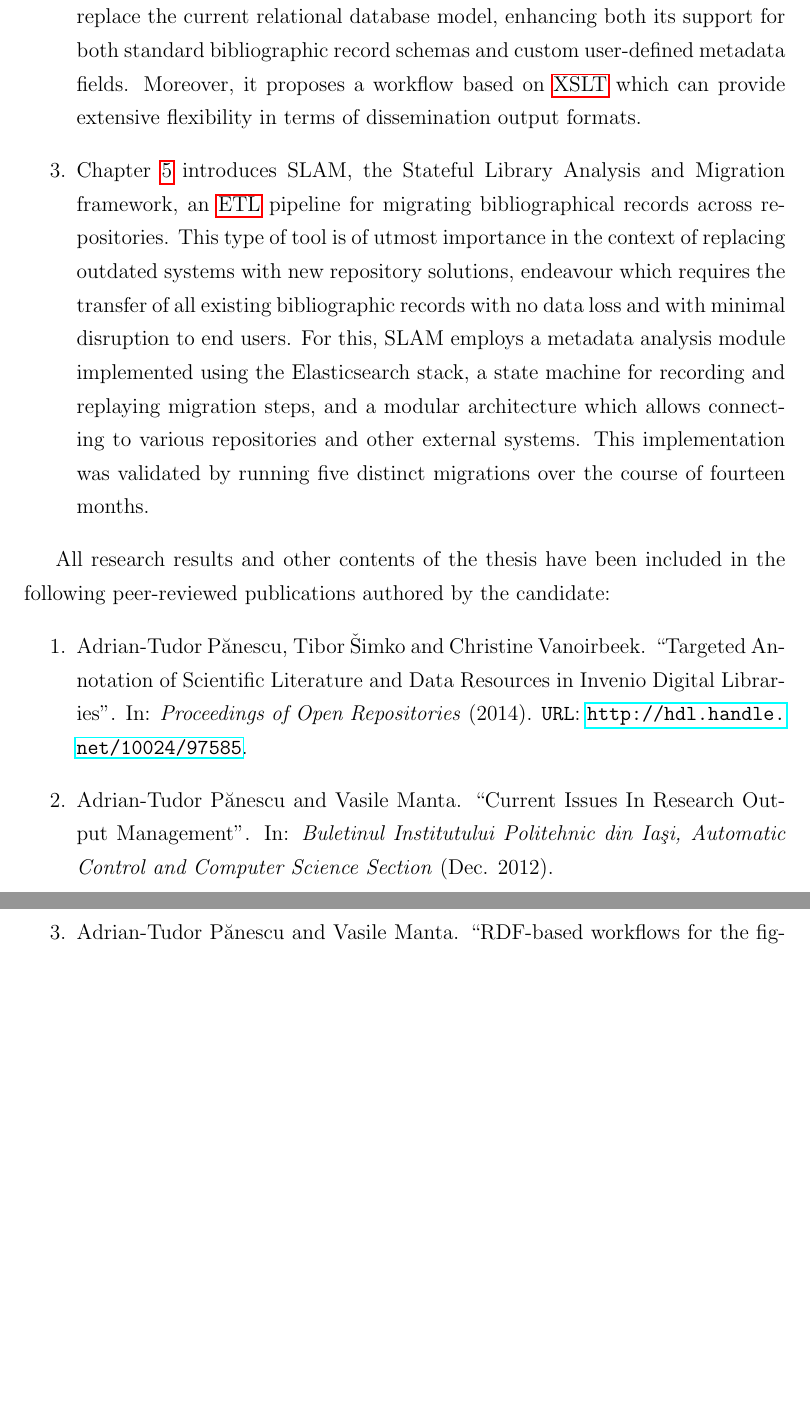
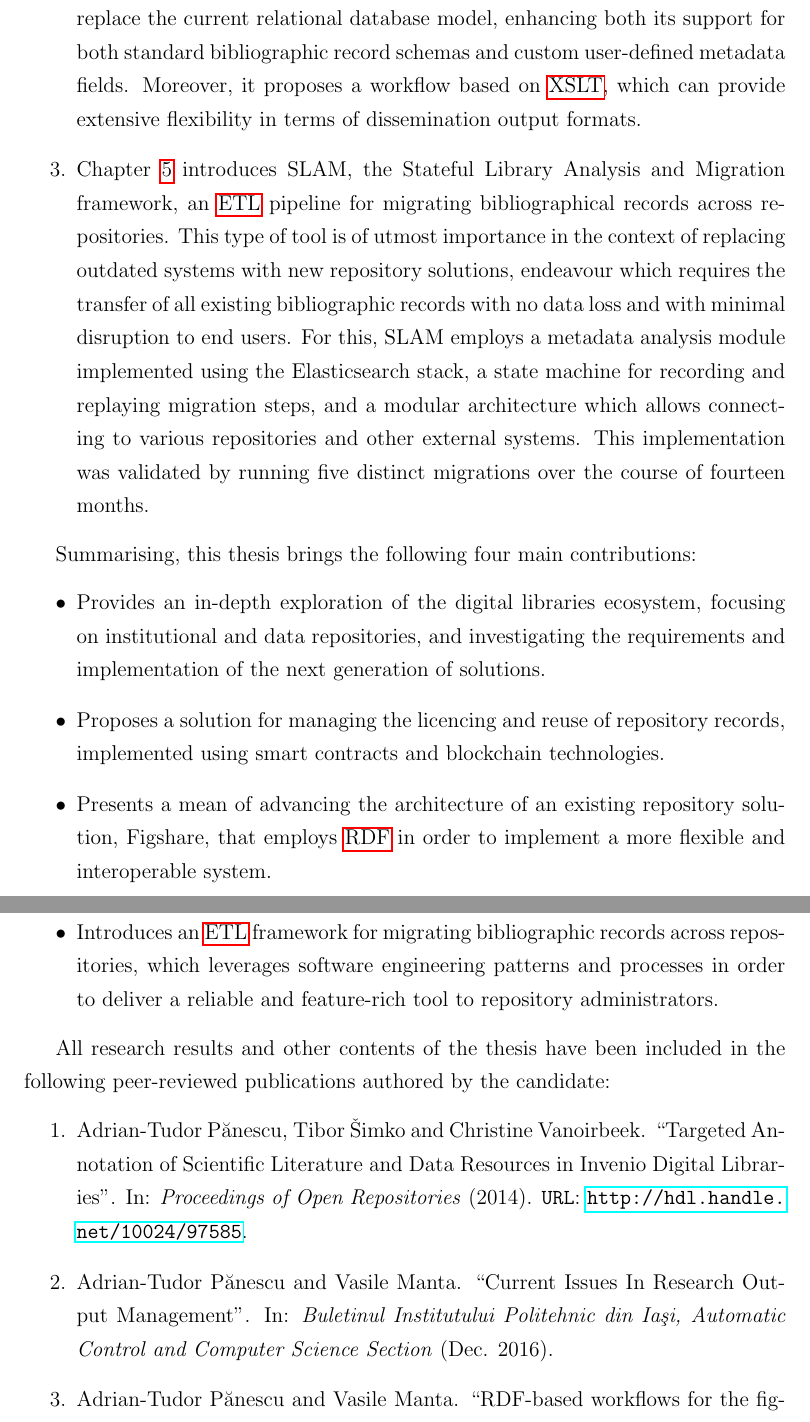
Before and after one commit to adrianp/phdthesis, a LaTeX thesis (main.tex, which reads acronyms.tex, outro.tex): two parts of pages 87 and 88 of 97 before the commit and two parts of pages 88 and 89 of 98 after it, joined at a grey line, cut so that both start at the same text, the shorter picture padded with empty space. Compiled offline with pdfLaTeX.

Commit message:
Updates from Overleaf

```diff
--- a/acronyms.tex
+++ b/acronyms.tex
@@ -9,7 +9,7 @@
 \newacronym{cdash}{CDASH}{Clinical Data Acquisition Standards Harmonization}
 \newacronym{stdm}{STDM}{Study Data Tabulation Model}
 \newacronym{mets}{METS}{Metadata Encoding and Transmission Standard}
-\newacronym{ands}{ANDS}{Australian National Research Data Storage Services}
+\newacronym{ands}{ANDS}{Australian National Data Storage Services}
 \newacronym{ntro}{NTRO}{Non-Traditional Research Output}
 \newacronym{cerif}{CERIF}{Common European Research Information Format}
 \newacronym{ddi}{DDI}{Document, Discover and Interoperate}
--- a/outro.tex
+++ b/outro.tex
@@ -3,15 +3,25 @@ This thesis analysed research repositories, by first presenting the state of the
 The new generation of repositories is defined by the implementation of complex and innovative workflows and thus requires both ingenuity but also inspiration from other domains in order to develop the requisite functionality. Software engineering is one such domain and in this work three original contributions employing concepts from this discipline are presented:
 \begin{enumerate}
     \item In Chapter \ref{ch:blockchain} a research data licencing and reuse monitoring system implemented using blockchains is presented. This system uses smart contracts in order to formalise the authoring, publication, dissemination and reuse of datasets, ensuring both their fair usage and that the original authors receive credit for the outputs. The motivation for such a system stems from the desire to reconcile the perceived risks in data sharing activities (e.g., conditioning of academic success on publication volume and impact) and from the need for accelerated dissemination of research. While the practical implementation of such a contract, using technologies such as Ethereum and Solidity, is not trivial, repositories could easily implement the underlying workflow in a user friendly manner, with minimal impact on the computing and administrative resources.
-    \item Chapter \ref{ch:rdf} presents a novel bibliographical data model based on \glsfirst{rdf}, characterised by flexibility and facilitation of interoperability. It considers an existing repository solution, Figshare, for which an \gls{rdf} system is devised in order to replace the current relational database model, enhancing both its support for both standard bibliographic record schemas and custom user-defined metadata fields. Moreover, it proposes a workflow based on \glsfirst{xslt} which can provide extensive flexibility in terms of dissemination output formats.
+
+    \item Chapter \ref{ch:rdf} presents a novel bibliographical data model based on \glsfirst{rdf}, characterised by flexibility and facilitation of interoperability. It considers an existing repository solution, Figshare, for which an \gls{rdf} system is devised in order to replace the current relational database model, enhancing both its support for both standard bibliographic record schemas and custom user-defined metadata fields. Moreover, it proposes a workflow based on \glsfirst{xslt}, which can provide extensive flexibility in terms of dissemination output formats.
+
     \item Chapter \ref{ch:migration} introduces SLAM, the Stateful Library Analysis and Migration framework, an \glsfirst{etl} pipeline for migrating bibliographical records across repositories. This type of tool is of utmost importance in the context of replacing outdated systems with new repository solutions, endeavour which requires the transfer of all existing bibliographic records with no data loss and with minimal disruption to end users. For this, SLAM employs a metadata analysis module implemented using the Elasticsearch stack, a state machine for recording and replaying migration steps, and a modular architecture which allows connecting to various repositories and other external systems. This implementation was validated by running five distinct migrations over the course of fourteen months.
 \end{enumerate}
+
+Summarising, this thesis brings the following four main contributions:
+\begin{itemize}
+    \item Provides an in-depth exploration of the digital libraries ecosystem, focusing on institutional and data repositories, and investigating the requirements and implementation of the next generation of solutions.
+    \item Proposes a solution for managing the licencing and reuse of repository records, implemented using smart contracts and blockchain technologies.
+    \item Presents a mean of advancing the architecture of an existing repository solution, Figshare, that employs \gls{rdf} in order to implement a more flexible and interoperable system.
+    \item Introduces an \gls{etl} framework for migrating bibliographic records across repositories, which leverages software engineering patterns and processes in order to deliver a reliable and feature-rich tool to repository administrators.
+\end{itemize}
 
 All research results and other contents of the thesis have been included in the following peer-reviewed publications authored by the candidate:
 \begin{enumerate}
     \item Adrian-Tudor P\u{a}nescu, Tibor \v{S}imko and Christine Vanoirbeek. ``Targeted Annotation of Scientific Literature and Data Resources in Invenio Digital Libraries''. In: \emph{Proceedings of Open Repositories} (2014). \texttt{URL}: \url{http://hdl.handle.net/10024/97585}.
 
-    \item Adrian-Tudor P\u{a}nescu and Vasile Manta. ``Current Issues In Research Output Management''. In: \emph{Buletinul Institutului Politehnic din Ia\c{s}i, Automatic Control and Computer Science Section} (Dec. 2012).
+    \item Adrian-Tudor P\u{a}nescu and Vasile Manta. ``Current Issues In Research Output Management''. In: \emph{Buletinul Institutului Politehnic din Ia\c{s}i, Automatic Control and Computer Science Section} (Dec. 2016).
 
     \item Adrian-Tudor P\u{a}nescu and Vasile Manta. ``RDF-based workflows for the figshare research data repository''. In: \emph{Proceedings of the  21st International Conference on System Theory, Control and Computing (ICSTCC)} (2017), pp. 860--865. \texttt{DOI}: \href{https://doi.org/10.1109/ICSTCC.2017.8107145}{10.1109/ICSTCC.2017.8107145}.
 
```
Also changed, not shown: abstract.tex (+2 -2 lines), acknowlegements.tex (+1 -1 lines), evolution.tex (+1 -3 lines), intro.tex (+0 -5 lines), migration.tex (+1 -1 lines), rdf.tex (+4 -4 lines).
